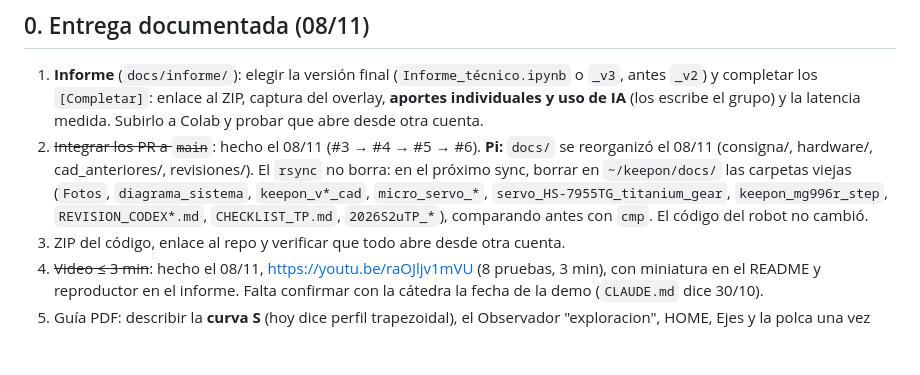
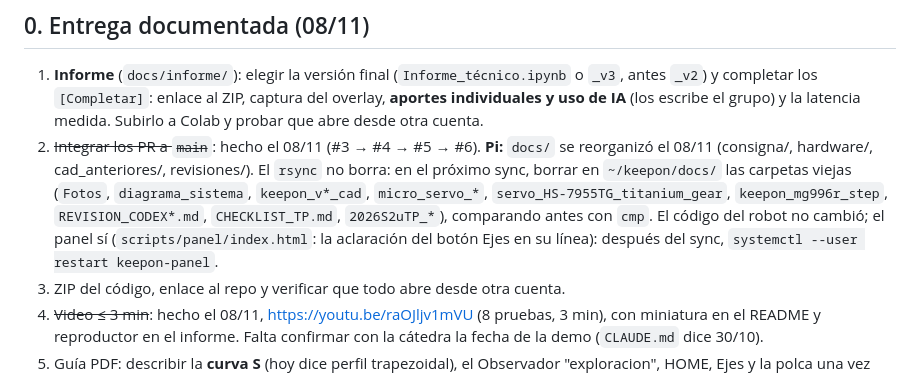
Before and after one commit to HecVelaz/keepon-pro, a Markdown page: docs/PENDIENTES.md, the part around the change. GitHub-like rendering; blank space fills up the shorter version.

```diff
--- a/docs/PENDIENTES.md
+++ b/docs/PENDIENTES.md
@@ -10,7 +10,8 @@ Ordenados por prioridad (08/11/2026). Lo terminado se borra y queda en `docs/BIT
    **Pi:** `docs/` se reorganizó el 08/11 (consigna/, hardware/, cad_anteriores/, revisiones/). El `rsync` no borra: en el
    próximo sync, borrar en `~/keepon/docs/` las carpetas viejas (`Fotos`, `diagrama_sistema`, `keepon_v*_cad`,
    `micro_servo_*`, `servo_HS-7955TG_titanium_gear`, `keepon_mg996r_step`, `REVISION_CODEX*.md`, `CHECKLIST_TP.md`,
-   `2026S2uTP_*`), comparando antes con `cmp`. El código del robot no cambió.
+   `2026S2uTP_*`), comparando antes con `cmp`. El código del robot no cambió; el panel sí (`scripts/panel/index.html`:
+   la aclaración del botón Ejes en su línea): después del sync, `systemctl --user restart keepon-panel`.
 3. ZIP del código, enlace al repo y verificar que todo abre desde otra cuenta.
 4. ~~Video ≤ 3 min~~: hecho el 08/11, https://youtu.be/raOJljv1mVU (8 pruebas, 3 min), con miniatura en el README y
    reproductor en el informe. Falta confirmar con la cátedra la fecha de la demo (`CLAUDE.md` dice 30/10).
```
Also changed, not shown: README.md (+11 -0 lines), docs/img/panel_celular.png (added), docs/img/panel_celular_completo.png (added), 5 other files.
